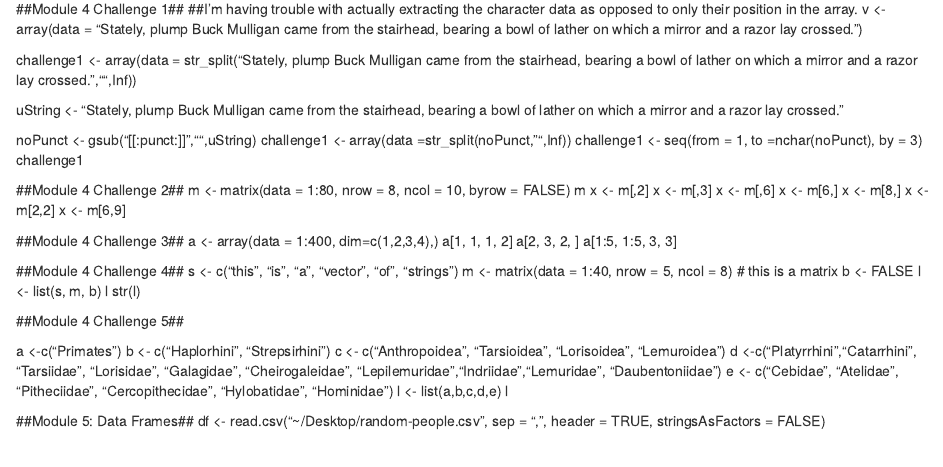
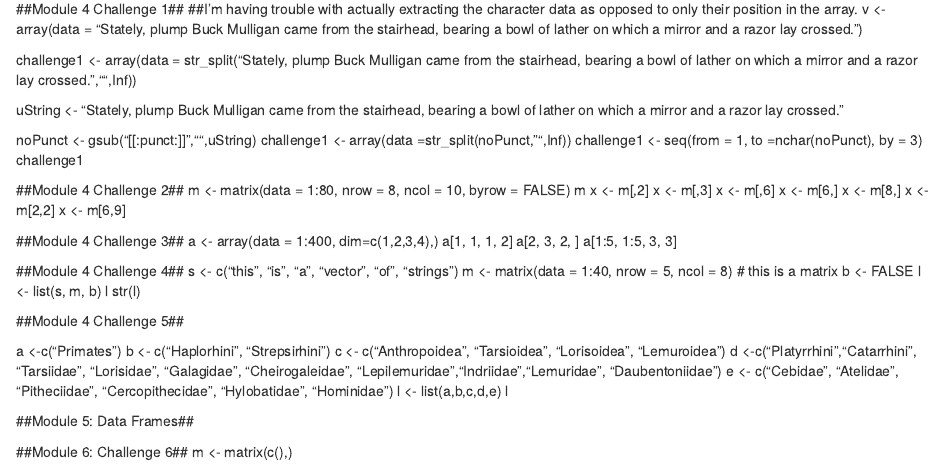
Before and after one commit to jack-nystrom/ADA-WEEK-2, an R Markdown document (module 4 prac.Rmd): the page in a window 1100 px wide, from 160 px down. Rendered offline with R 4.5, knitr and Pandoc, with nearby package versions.

Commit message:
making a matrix

```diff
--- a/module 4 prac.Rmd
+++ b/module 4 prac.Rmd
@@ -66,4 +66,6 @@ l <- list(a,b,c,d,e)
 l
 
 ##Module 5: Data Frames##
-df <- read.csv("~/Desktop/random-people.csv", sep = ",", header = TRUE, stringsAsFactors = FALSE)
+
+##Module 6: Challenge 6##
+m <- matrix(c(),)
```
